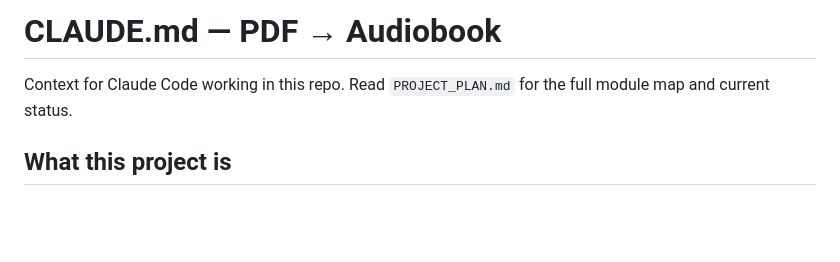
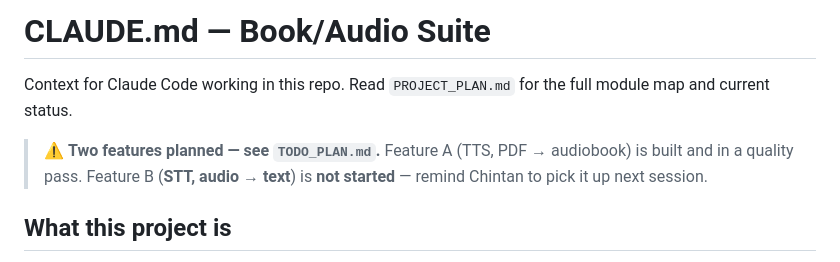
Before and after one commit to Chintan1002/book-audio-suite, a Markdown page: CLAUDE.md, the part around the change. GitHub-like rendering; blank space fills up the shorter version.

```diff
--- a/CLAUDE.md
+++ b/CLAUDE.md
@@ -1,7 +1,11 @@
-# CLAUDE.md — PDF → Audiobook
+# CLAUDE.md — Book/Audio Suite
 
 Context for Claude Code working in this repo. Read `PROJECT_PLAN.md` for the
 full module map and current status.
+
+> ⚠️ **Two features planned — see `TODO_PLAN.md`.** Feature A (TTS, PDF →
+> audiobook) is built and in a quality pass. Feature B (**STT, audio → text**)
+> is **not started** — remind Chintan to pick it up next session.
 
 ## What this project is
 
```
Also changed, not shown: TODO_PLAN.md (added, +86 -0 lines).
